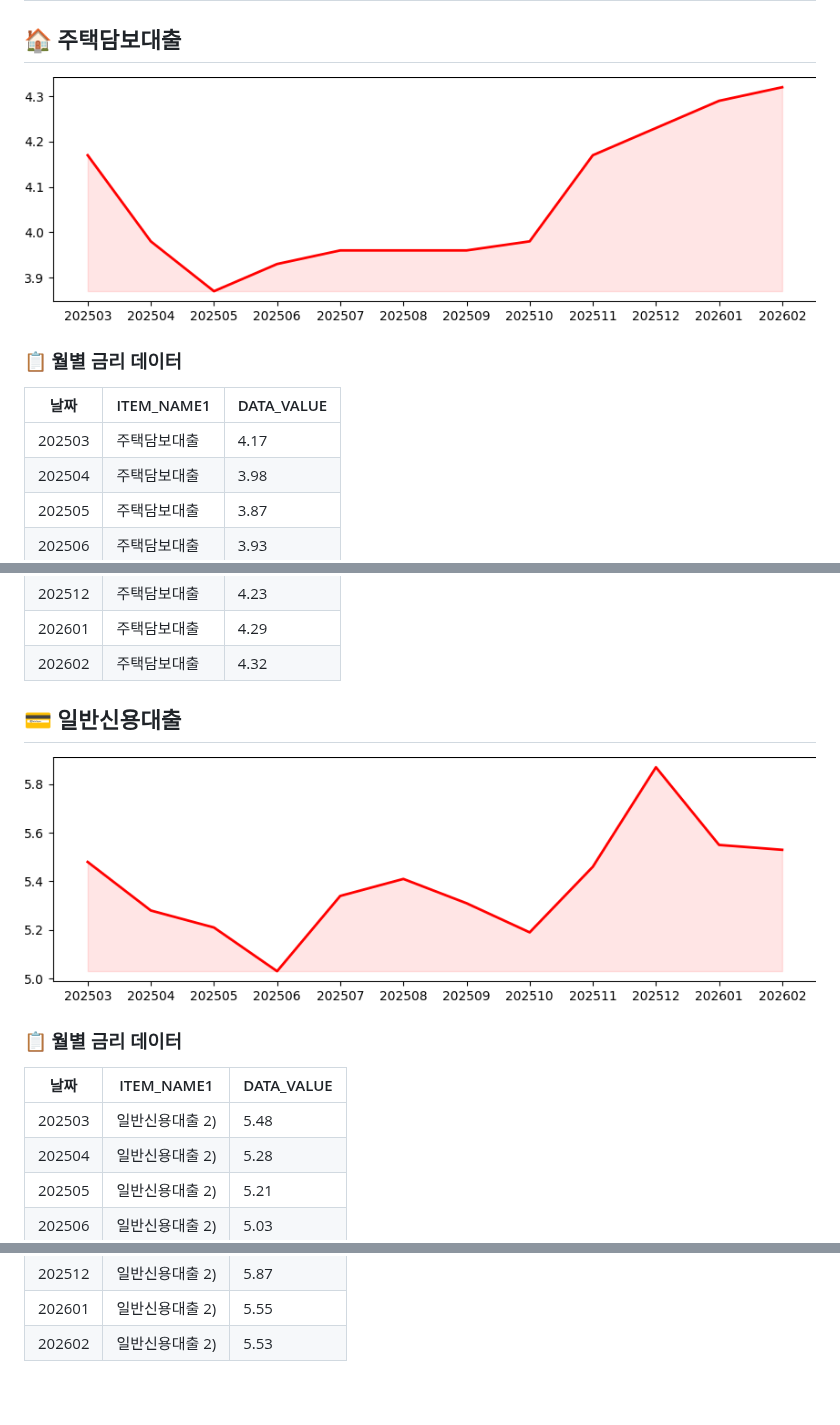
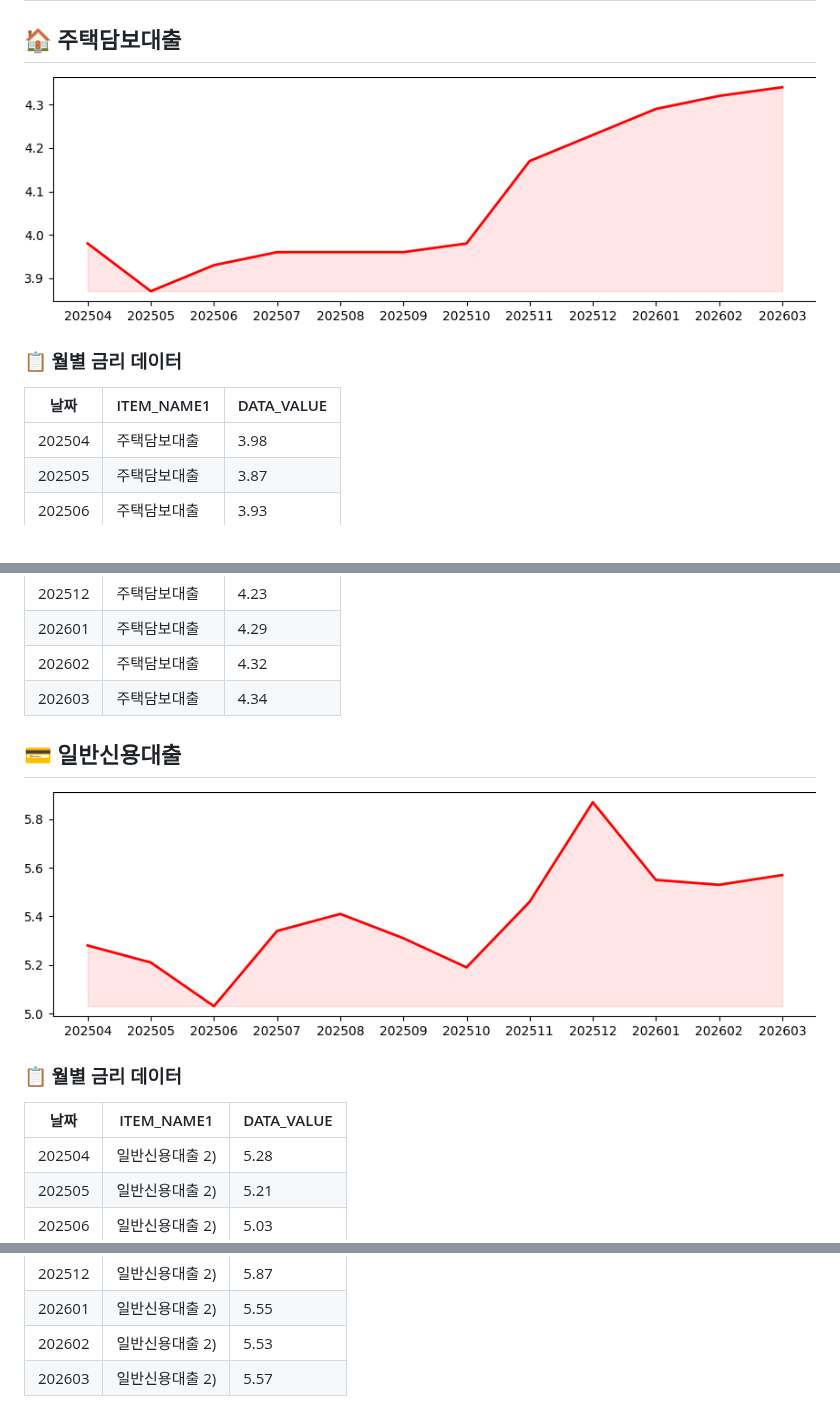
Before and after one commit to beening01/loan, a Markdown page: README.md, 3 parts joined by grey strips. Rendered like a GitHub page; pictures changed too: output/일반신용대출.png, output/주택담보대출.png.

Commit message:
📈 README 및 금리 데이터 자동 업데이트 (2026-04-28)

```diff
--- a/README.md
+++ b/README.md
@@ -8,7 +8,6 @@
 
 |날짜|ITEM_NAME1|DATA_VALUE|
 |---|---|---|
-|202503|주택담보대출|4.17|
 |202504|주택담보대출|3.98|
 |202505|주택담보대출|3.87|
 |202506|주택담보대출|3.93|
@@ -20,6 +19,7 @@
 |202512|주택담보대출|4.23|
 |202601|주택담보대출|4.29|
 |202602|주택담보대출|4.32|
+|202603|주택담보대출|4.34|
 
 
 ## 💳 일반신용대출
@@ -30,7 +30,6 @@
 
 |날짜|ITEM_NAME1|DATA_VALUE|
 |---|---|---|
-|202503|일반신용대출 2)|5.48|
 |202504|일반신용대출 2)|5.28|
 |202505|일반신용대출 2)|5.21|
 |202506|일반신용대출 2)|5.03|
@@ -42,3 +41,4 @@
 |202512|일반신용대출 2)|5.87|
 |202601|일반신용대출 2)|5.55|
 |202602|일반신용대출 2)|5.53|
+|202603|일반신용대출 2)|5.57|
```
Also changed, not shown: 1 other file.
